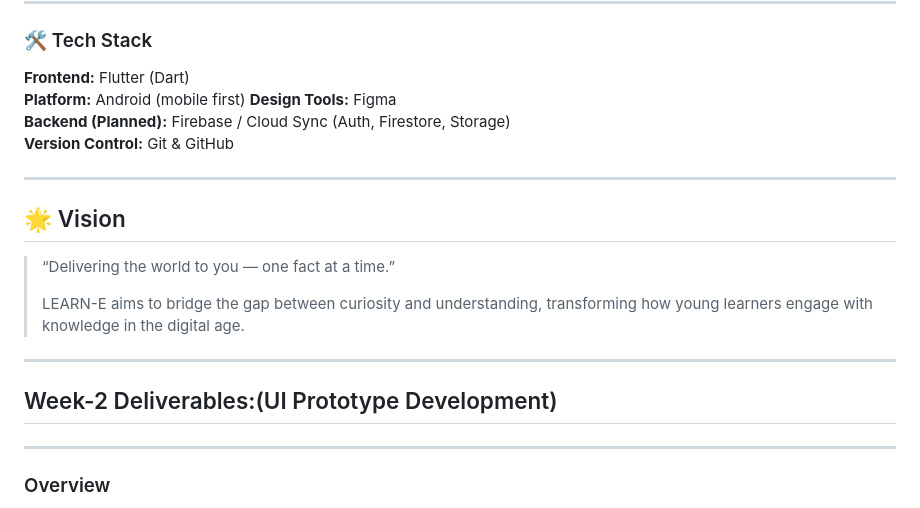
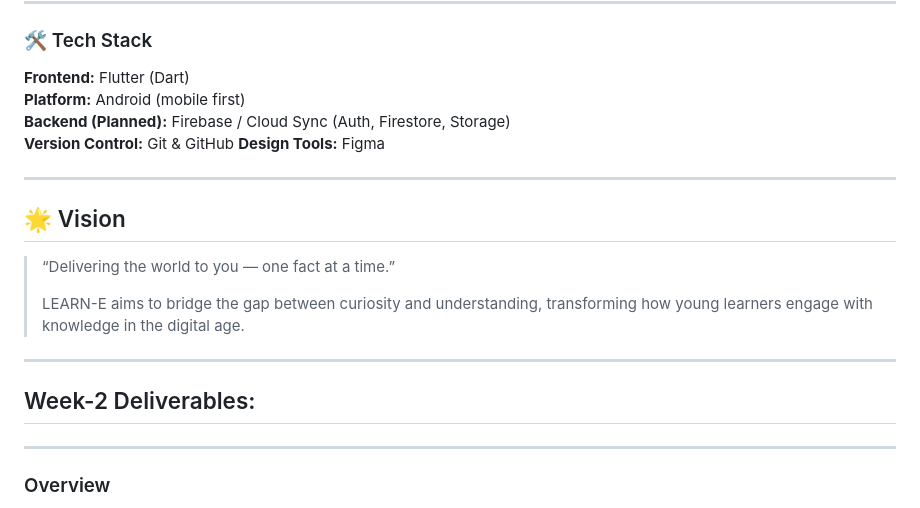
Before and after one commit to IsiriBhatSM/Learn-E, a Markdown page: README.md, the part around one of its changes. Rendered like a GitHub page.

Commit message:
Revise README for technical features and deliverables
Updated technical features, deliverables, and vision sections for clarity and consistency.

```diff
--- a/README.md
+++ b/README.md
@@ -87,9 +88,9 @@ The app focuses on **clarity, motivation, and accessibility**, ensuring learners
 
 **Frontend:** Flutter (Dart)
 **Platform:** Android (mobile first)
-**Design Tools:** Figma
 **Backend (Planned):** Firebase / Cloud Sync (Auth, Firestore, Storage)
 **Version Control:** Git & GitHub
+**Design Tools:** Figma
 
 ---
 
@@ -102,7 +103,7 @@ The app focuses on **clarity, motivation, and accessibility**, ensuring learners
 
 
 ----
-## Week-2 Deliverables:(UI Prototype Development)
+## Week-2 Deliverables:
 ----
 
 
```
Also changed, not shown: other parts of README.md (+2 -3 lines).
